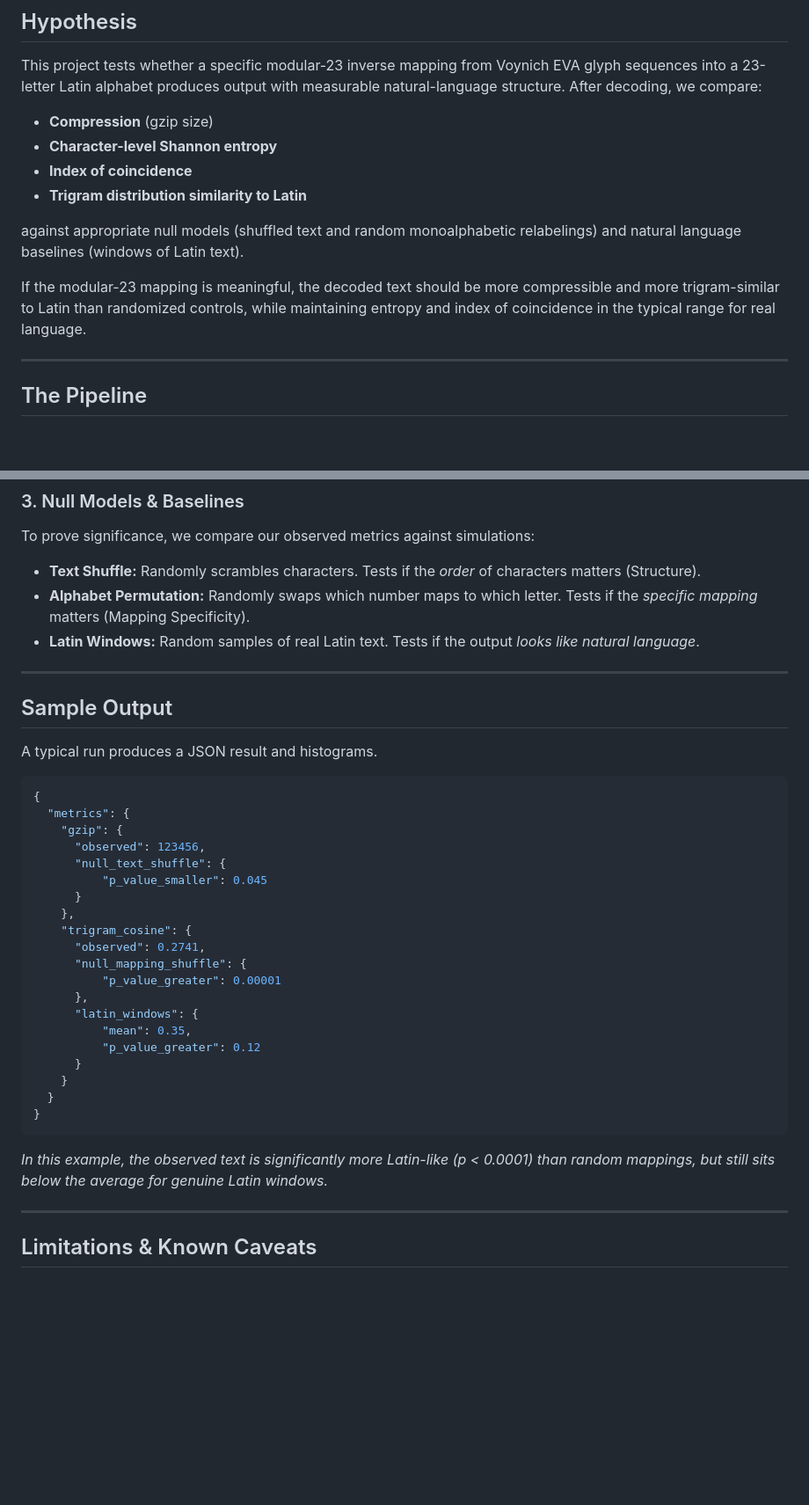
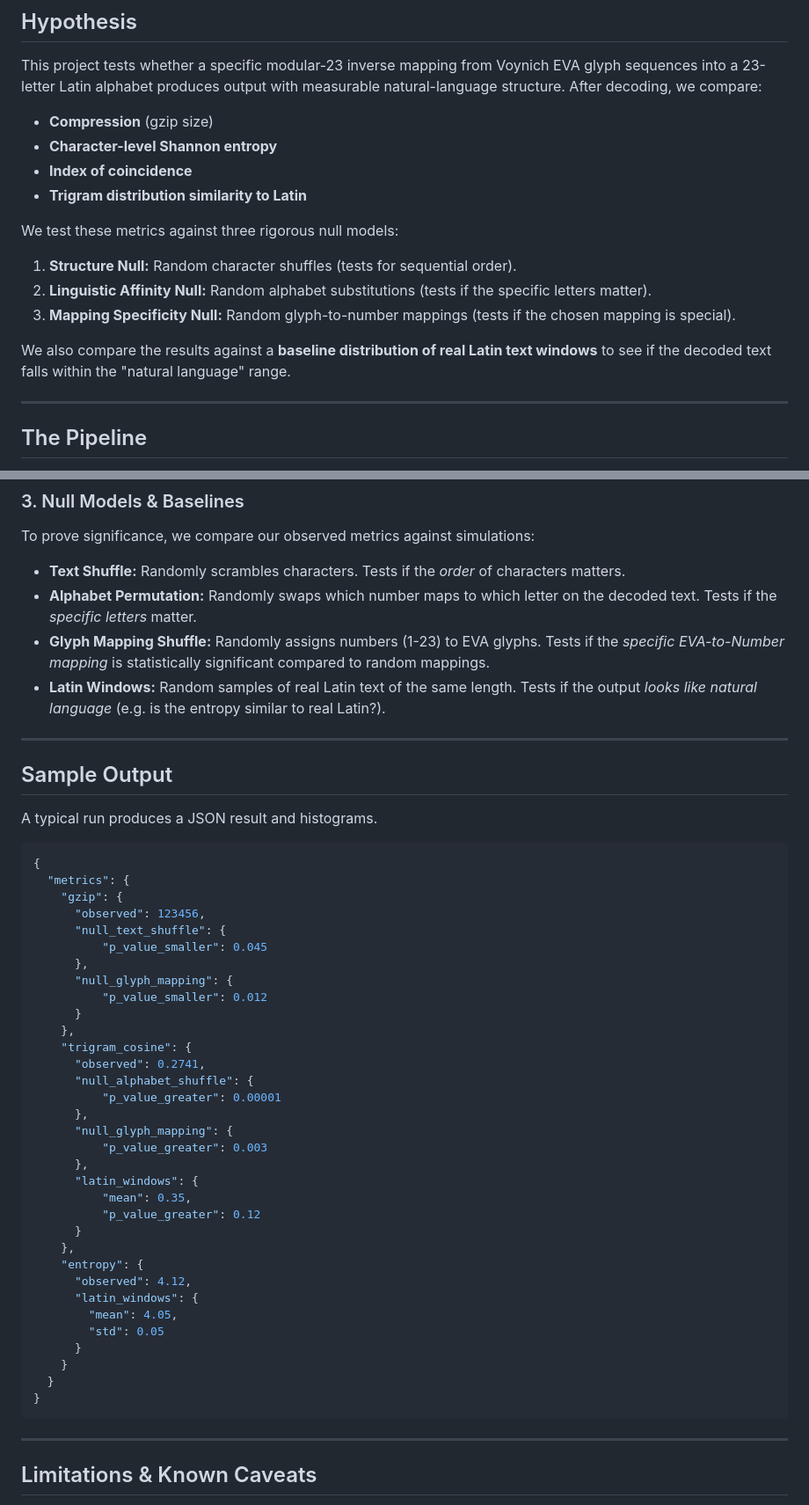
Before and after one commit to seismicgear/voynich-mod23, a Markdown page: README.md, 2 parts joined by grey strips. Shown at 88% size. Rendered like a GitHub page; blank space fills up the shorter version.

````diff
--- a/README.md
+++ b/README.md
@@ -13,9 +13,12 @@ This project tests whether a specific modular-23 inverse mapping from Voynich EV
 *   **Index of coincidence**
 *   **Trigram distribution similarity to Latin**
 
-against appropriate null models (shuffled text and random monoalphabetic relabelings) and natural language baselines (windows of Latin text).
+We test these metrics against three rigorous null models:
+1.  **Structure Null:** Random character shuffles (tests for sequential order).
+2.  **Linguistic Affinity Null:** Random alphabet substitutions (tests if the specific letters matter).
+3.  **Mapping Specificity Null:** Random glyph-to-number mappings (tests if the chosen mapping is special).
 
-If the modular-23 mapping is meaningful, the decoded text should be more compressible and more trigram-similar to Latin than randomized controls, while maintaining entropy and index of coincidence in the typical range for real language.
+We also compare the results against a **baseline distribution of real Latin text windows** to see if the decoded text falls within the "natural language" range.
 
 ---
 
@@ -54,9 +62,10 @@ We calculate metrics on the decoded text.
 
 ### 3. Null Models & Baselines
 To prove significance, we compare our observed metrics against simulations:
-*   **Text Shuffle:** Randomly scrambles characters. Tests if the *order* of characters matters (Structure).
-*   **Alphabet Permutation:** Randomly swaps which number maps to which letter. Tests if the *specific mapping* matters (Mapping Specificity).
-*   **Latin Windows:** Random samples of real Latin text. Tests if the output *looks like natural language*.
+*   **Text Shuffle:** Randomly scrambles characters. Tests if the *order* of characters matters.
+*   **Alphabet Permutation:** Randomly swaps which number maps to which letter on the decoded text. Tests if the *specific letters* matter.
+*   **Glyph Mapping Shuffle:** Randomly assigns numbers (1-23) to EVA glyphs. Tests if the *specific EVA-to-Number mapping* is statistically significant compared to random mappings.
+*   **Latin Windows:** Random samples of real Latin text of the same length. Tests if the output *looks like natural language* (e.g. is the entropy similar to real Latin?).
 
 ---
 
@@ -71,23 +80,34 @@ A typical run produces a JSON result and histograms.
       "observed": 123456,
       "null_text_shuffle": {
           "p_value_smaller": 0.045
+      },
+      "null_glyph_mapping": {
+          "p_value_smaller": 0.012
       }
     },
     "trigram_cosine": {
       "observed": 0.2741,
-      "null_mapping_shuffle": {
+      "null_alphabet_shuffle": {
           "p_value_greater": 0.00001
+      },
+      "null_glyph_mapping": {
+          "p_value_greater": 0.003
       },
       "latin_windows": {
           "mean": 0.35,
           "p_value_greater": 0.12
       }
+    },
+    "entropy": {
+      "observed": 4.12,
+      "latin_windows": {
+        "mean": 4.05,
+        "std": 0.05
+      }
     }
   }
 }
 ```
-
-*In this example, the observed text is significantly more Latin-like (p < 0.0001) than random mappings, but still sits below the average for genuine Latin windows.*
 
 ---
 
````
Also changed, not shown: other parts of README.md (+14 -12 lines), EXPERIMENT.md (+9 -10 lines).
